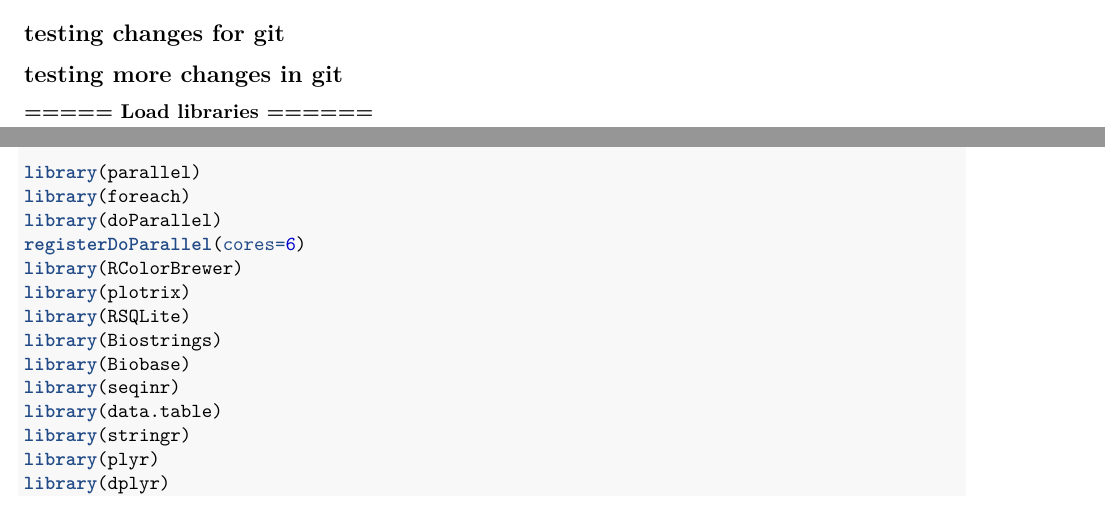
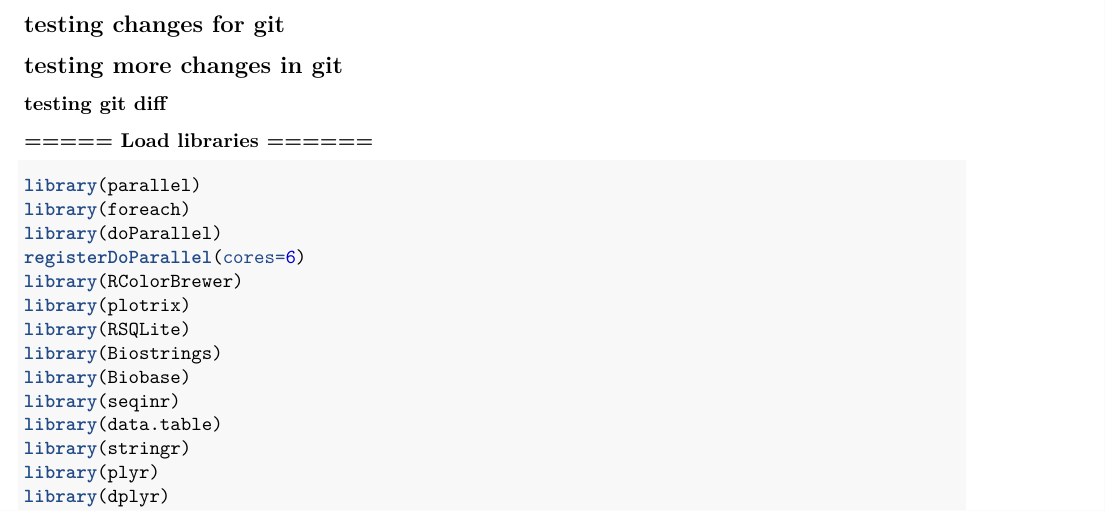
Before and after one commit to jtvanleuven/viral_attenuation, an R Markdown document (viral_attenuation_jt_v2.Rmd): two parts of pages 1 and 2 of 25 before the commit and part of page 2 of 25 after it, the two joined at a grey line, cut so that both start at the same text. Rendered offline with R 4.5, knitr and Pandoc, then LaTeX, with nearby package versions; some code elsewhere in the file could not run offline.

Commit message:
testing git diff

```diff
--- a/viral_attenuation_jt_v2.Rmd
+++ b/viral_attenuation_jt_v2.Rmd
@@ -27,6 +27,7 @@ This is an R Markdown document. Markdown is a simple formatting syntax for autho
 
 ## testing changes for git
 ## testing more changes in git
+### testing git diff
 
 
 ### ===== Load libraries  ======
```
